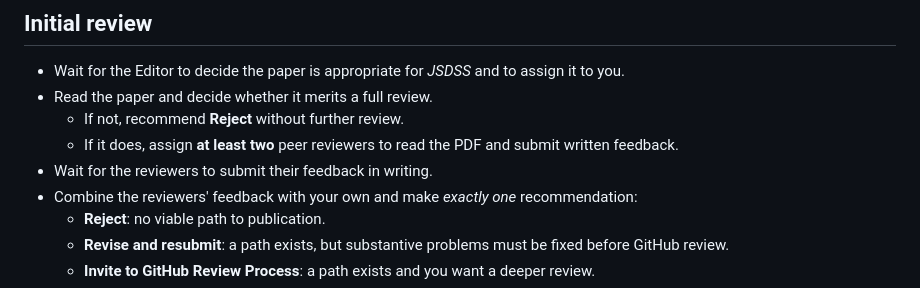
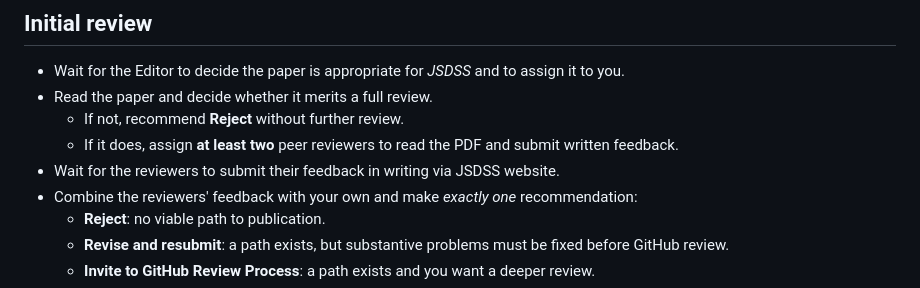
Before and after one commit to jsds-sports/jsdss-manuscript-template, a Markdown page: instructions-aes.md, the part around the change. Rendered like a GitHub page.

Commit message:
Update feedback submission instructions in AES
Clarified the submission feedback process for reviewers.

```diff
--- a/instructions-aes.md
+++ b/instructions-aes.md
@@ -10,7 +10,7 @@ This is the Associate Editor (AE) view of the review process. The full process i
 - Read the paper and decide whether it merits a full review.
     - If not, recommend **Reject** without further review.
     - If it does, assign **at least two** peer reviewers to read the PDF and submit written feedback.
-- Wait for the reviewers to submit their feedback in writing.
+- Wait for the reviewers to submit their feedback in writing via JSDSS website.
 - Combine the reviewers' feedback with your own and make *exactly one* recommendation:
     - **Reject**: no viable path to publication.
     - **Revise and resubmit**: a path exists, but substantive problems must be fixed before GitHub review.
```
